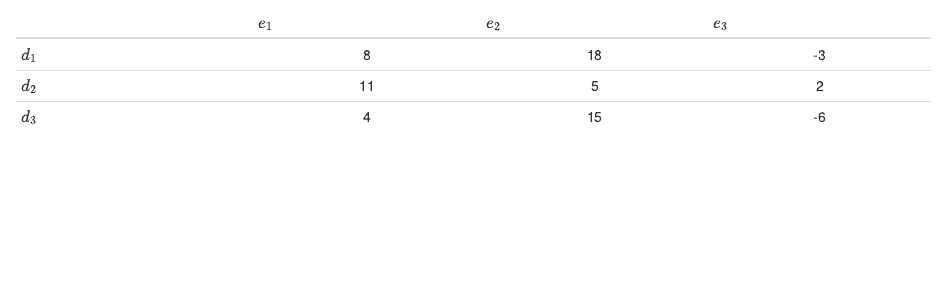
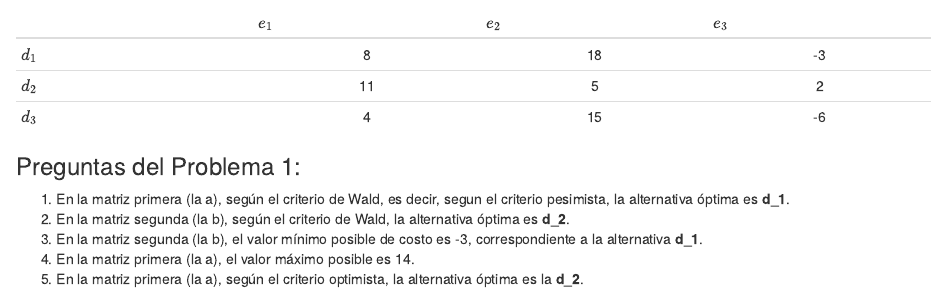
Before and after one commit to carlagarzoli12-pixel/carlagarzoli12-pixel-trabajo01indtd2026, an R Markdown document (Enunciados Problemas Carla Garzoli Serrano.Rmd): the page in a window 1100 px wide, from 450 px down. Rendered offline with R 4.5, knitr and Pandoc, with nearby package versions.

Commit message:
A continuación, añado las preguntas del problema 1 del verdadero y falso.

```diff
--- a/Enunciados Problemas Carla Garzoli Serrano.Rmd
+++ b/Enunciados Problemas Carla Garzoli Serrano.Rmd
@@ -25,3 +25,10 @@ Dadas las siguientes matrices de resultados, determine la alternativa óptima ap
 | $d_1$ | 8 | 18 | -3 |
 | $d_2$ | 11 | 5 | 2 |
 | $d_3$ | 4 | 15 | -6 |
+
+### Preguntas del Problema 1:
+1. En la matriz primera (la a), según el criterio de Wald, es decir, segun el criterio pesimista, la alternativa óptima es **d_1**.
+2. En la matriz segunda (la b), según el criterio de Wald, la alternativa óptima es **d_2**.
+3. En la matriz segunda (la b), el valor mínimo posible de costo es -3, correspondiente a la alternativa **d_1**.
+4. En la matriz primera (la a), el valor máximo posible es 14.
+5. En la matriz primera (la a), según el criterio optimista, la alternativa óptima es la **d_2**.
```
